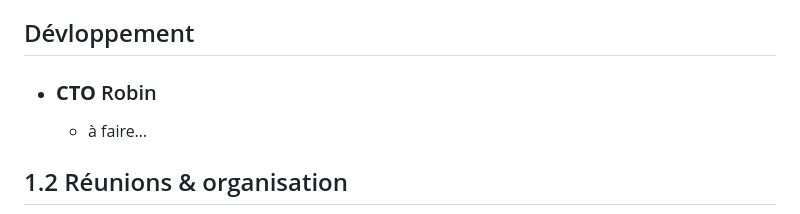
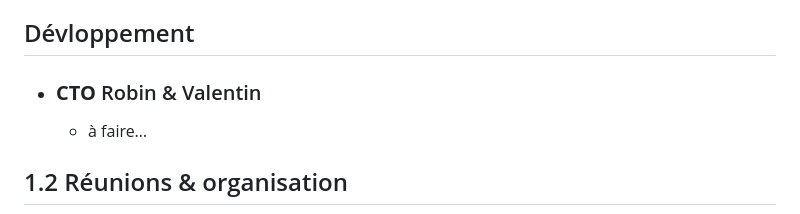
Before and after one commit to ValentinLallement/Soundrise, a Markdown page: README.md, the part around one of its changes. Rendered like a GitHub page.

Commit message:
README.md updated from https://stackedit.io/

```diff
--- a/README.md
+++ b/README.md
@@ -166,7 +166,7 @@
 <h2 id="dévloppement">Dévloppement</h2>
 <ul>
 <li>
-<h3 id="cto-robin"><strong>CTO</strong> Robin</h3>
+<h3 id="cto-robin--valentin"><strong>CTO</strong> Robin &amp; Valentin</h3>
 <ul>
 <li>à faire…</li>
 </ul>
```
Also changed, not shown: other parts of README.md (+2 -2 lines).
